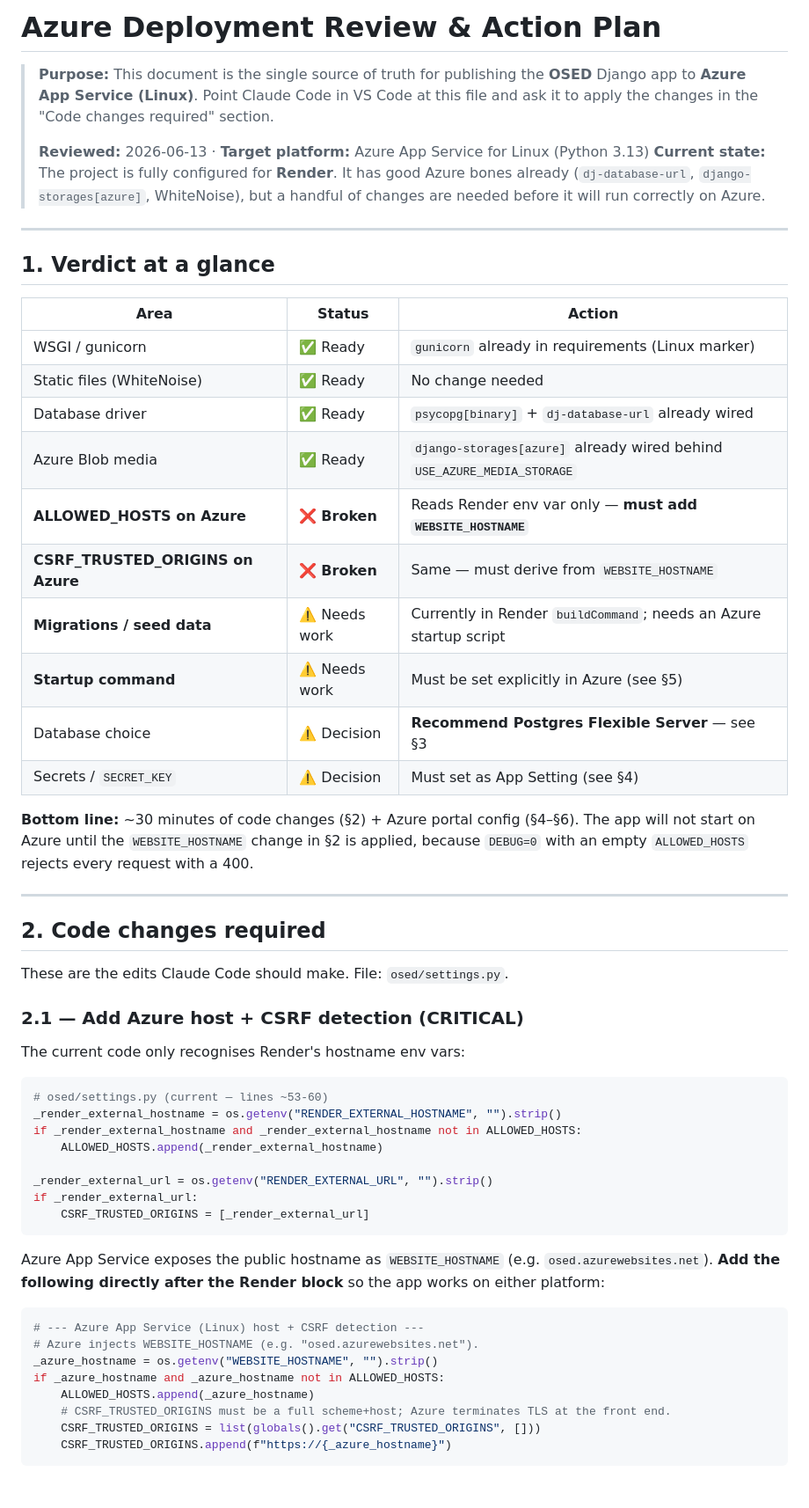
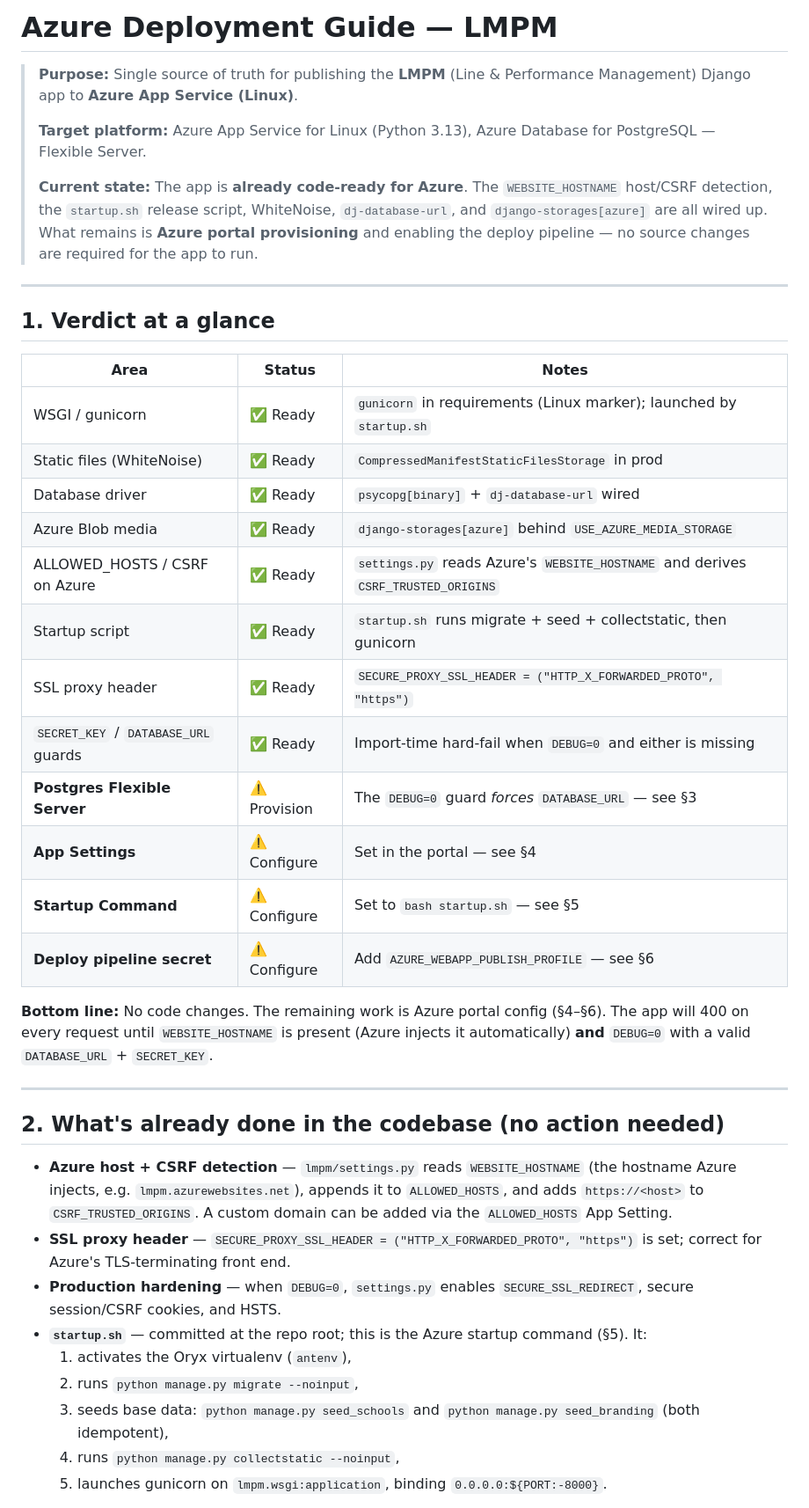
Before and after one commit to philchurch77/lmpm, a Markdown page: AZURE_DEPLOYMENT.md, the part around one of its changes. Shown at 88% size. GitHub-like rendering; blank space fills up the shorter version.

Commit message:
Azure deployment update

````diff
--- a/AZURE_DEPLOYMENT.md
+++ b/AZURE_DEPLOYMENT.md
@@ -1,68 +1,56 @@
-# Azure Deployment Review & Action Plan
+# Azure Deployment Guide — LMPM
 
-> **Purpose:** This document is the single source of truth for publishing the **OSED**
-> Django app to **Azure App Service (Linux)**. Point Claude Code in VS Code at this file
-> and ask it to apply the changes in the "Code changes required" section.
+> **Purpose:** Single source of truth for publishing the **LMPM** (Line & Performance
+> Management) Django app to **Azure App Service (Linux)**.
 >
-> **Reviewed:** 2026-06-13 · **Target platform:** Azure App Service for Linux (Python 3.13)
-> **Current state:** The project is fully configured for **Render**. It has good Azure
-> bones already (`dj-database-url`, `django-storages[azure]`, WhiteNoise), but a handful
-> of changes are needed before it will run correctly on Azure.
+> **Target platform:** Azure App Service for Linux (Python 3.13), Azure Database for
+> PostgreSQL — Flexible Server.
+>
+> **Current state:** The app is **already code-ready for Azure**. The `WEBSITE_HOSTNAME`
+> host/CSRF detection, the `startup.sh` release script, WhiteNoise, `dj-database-url`, and
+> `django-storages[azure]` are all wired up. What remains is **Azure portal provisioning**
+> and enabling the deploy pipeline — no source changes are required for the app to run.
 
 ---
 
 ## 1. Verdict at a glance
 
-| Area | Status | Action |
-|------|--------|--------|
-| WSGI / gunicorn | ✅ Ready | `gunicorn` already in requirements (Linux marker) |
-| Static files (WhiteNoise) | ✅ Ready | No change needed |
-| Database driver | ✅ Ready | `psycopg[binary]` + `dj-database-url` already wired |
-| Azure Blob media | ✅ Ready | `django-storages[azure]` already wired behind `USE_AZURE_MEDIA_STORAGE` |
-| **ALLOWED_HOSTS on Azure** | ❌ **Broken** | Reads Render env var only — **must add `WEBSITE_HOSTNAME`** |
-| **CSRF_TRUSTED_ORIGINS on Azure** | ❌ **Broken** | Same — must derive from `WEBSITE_HOSTNAME` |
-| **Migrations / seed data** | ⚠️ Needs work | Currently in Render `buildCommand`; needs an Azure startup script |
-| **Startup command** | ⚠️ Needs work | Must be set explicitly in Azure (see §5) |
-| Database choice | ⚠️ Decision | **Recommend Postgres Flexible Server** — see §3 |
-| Secrets / `SECRET_KEY` | ⚠️ Decision | Must set as App Setting (see §4) |
+| Area | Status | Notes |
+|------|--------|-------|
+| WSGI / gunicorn | ✅ Ready | `gunicorn` in requirements (Linux marker); launched by `startup.sh` |
+| Static files (WhiteNoise) | ✅ Ready | `CompressedManifestStaticFilesStorage` in prod |
+| Database driver | ✅ Ready | `psycopg[binary]` + `dj-database-url` wired |
+| Azure Blob media | ✅ Ready | `django-storages[azure]` behind `USE_AZURE_MEDIA_STORAGE` |
+| ALLOWED_HOSTS / CSRF on Azure | ✅ Ready | `settings.py` reads Azure's `WEBSITE_HOSTNAME` and derives `CSRF_TRUSTED_ORIGINS` |
+| Startup script | ✅ Ready | `startup.sh` runs migrate + seed + collectstatic, then gunicorn |
+| SSL proxy header | ✅ Ready | `SECURE_PROXY_SSL_HEADER = ("HTTP_X_FORWARDED_PROTO", "https")` |
+| `SECRET_KEY` / `DATABASE_URL` guards | ✅ Ready | Import-time hard-fail when `DEBUG=0` and either is missing |
+| **Postgres Flexible Server** | ⚠️ Provision | The `DEBUG=0` guard *forces* `DATABASE_URL` — see §3 |
+| **App Settings** | ⚠️ Configure | Set in the portal — see §4 |
+| **Startup Command** | ⚠️ Configure | Set to `bash startup.sh` — see §5 |
+| **Deploy pipeline secret** | ⚠️ Configure | Add `AZURE_WEBAPP_PUBLISH_PROFILE` — see §6 |
 
-**Bottom line:** ~30 minutes of code changes (§2) + Azure portal config (§4–§6). The app
-will not start on Azure until the `WEBSITE_HOSTNAME` change in §2 is applied, because
-`DEBUG=0` with an empty `ALLOWED_HOSTS` rejects every request with a 400.
+**Bottom line:** No code changes. The remaining work is Azure portal config (§4–§6). The app
+will 400 on every request until `WEBSITE_HOSTNAME` is present (Azure injects it automatically)
+**and** `DEBUG=0` with a valid `DATABASE_URL` + `SECRET_KEY`.
 
 ---
 
-## 2. Code changes required
+## 2. What's already done in the codebase (no action needed)
 
-These are the edits Claude Code should make. File: `osed/settings.py`.
+- **Azure host + CSRF detection** — `lmpm/settings.py` reads `WEBSITE_HOSTNAME` (the hostname
+  Azure injects, e.g. `lmpm.azurewebsites.net`), appends it to `ALLOWED_HOSTS`, and adds
+  `https://<host>` to `CSRF_TRUSTED_ORIGINS`. A custom domain can be added via the
+  `ALLOWED_HOSTS` App Setting.
+- **SSL proxy header** — `SECURE_PROXY_SSL_HEADER = ("HTTP_X_FORWARDED_PROTO", "https")` is set;
+  correct for Azure's TLS-terminating front end.
+- **Production hardening** — when `DEBUG=0`, `settings.py` enables `SECURE_SSL_REDIRECT`,
+  secure session/CSRF cookies, and HSTS.
+- **`startup.sh`** — committed at the repo root; this is the Azure startup command (§5). It:
+  1. activates the Oryx virtualenv (`antenv`),
+  2. runs `python manage.py migrate --noinput`,
+  3. seeds base data: `python manage.py seed_schools` and `python manage.py seed_branding`
+     (both idempotent),
+  4. runs `python manage.py collectstatic --noinput`,
+  5. launches gunicorn on `lmpm.wsgi:application`, binding `0.0.0.0:${PORT:-8000}`.
 
-### 2.1 — Add Azure host + CSRF detection (CRITICAL)
-
-The current code only recognises Render's hostname env vars:
-
-```python
-# osed/settings.py (current — lines ~53-60)
-_render_external_hostname = os.getenv("RENDER_EXTERNAL_HOSTNAME", "").strip()
-if _render_external_hostname and _render_external_hostname not in ALLOWED_HOSTS:
-    ALLOWED_HOSTS.append(_render_external_hostname)
-
-_render_external_url = os.getenv("RENDER_EXTERNAL_URL", "").strip()
-if _render_external_url:
-    CSRF_TRUSTED_ORIGINS = [_render_external_url]
-```
-
-Azure App Service exposes the public hostname as `WEBSITE_HOSTNAME` (e.g.
-`osed.azurewebsites.net`). **Add the following directly after the Render block** so the
-app works on either platform:
-
-```python
-# --- Azure App Service (Linux) host + CSRF detection ---
-# Azure injects WEBSITE_HOSTNAME (e.g. "osed.azurewebsites.net").
-_azure_hostname = os.getenv("WEBSITE_HOSTNAME", "").strip()
-if _azure_hostname and _azure_hostname not in ALLOWED_HOSTS:
-    ALLOWED_HOSTS.append(_azure_hostname)
-    # CSRF_TRUSTED_ORIGINS must be a full scheme+host; Azure terminates TLS at the front end.
-    CSRF_TRUSTED_ORIGINS = list(globals().get("CSRF_TRUSTED_ORIGINS", []))
-    CSRF_TRUSTED_ORIGINS.append(f"https://{_azure_hostname}")
-```
-
````
Also changed, not shown: other parts of AZURE_DEPLOYMENT.md (+101 -169 lines).
